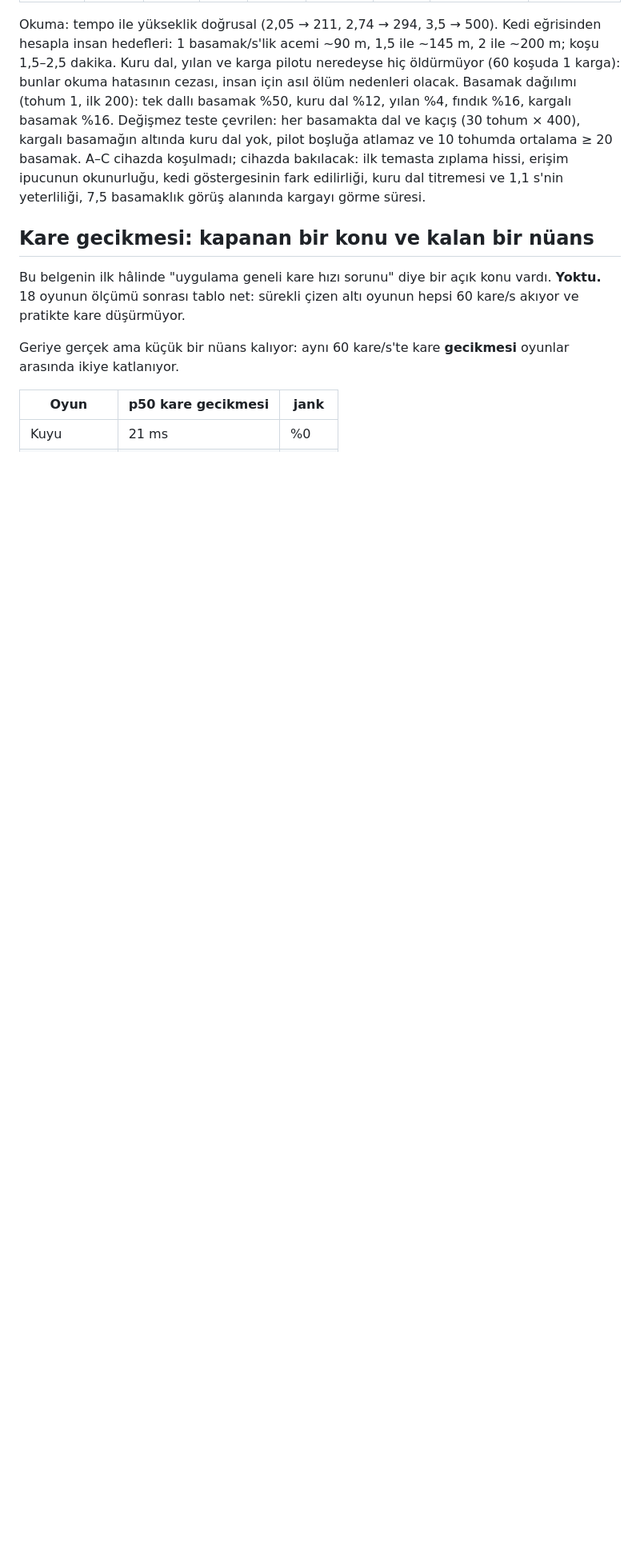
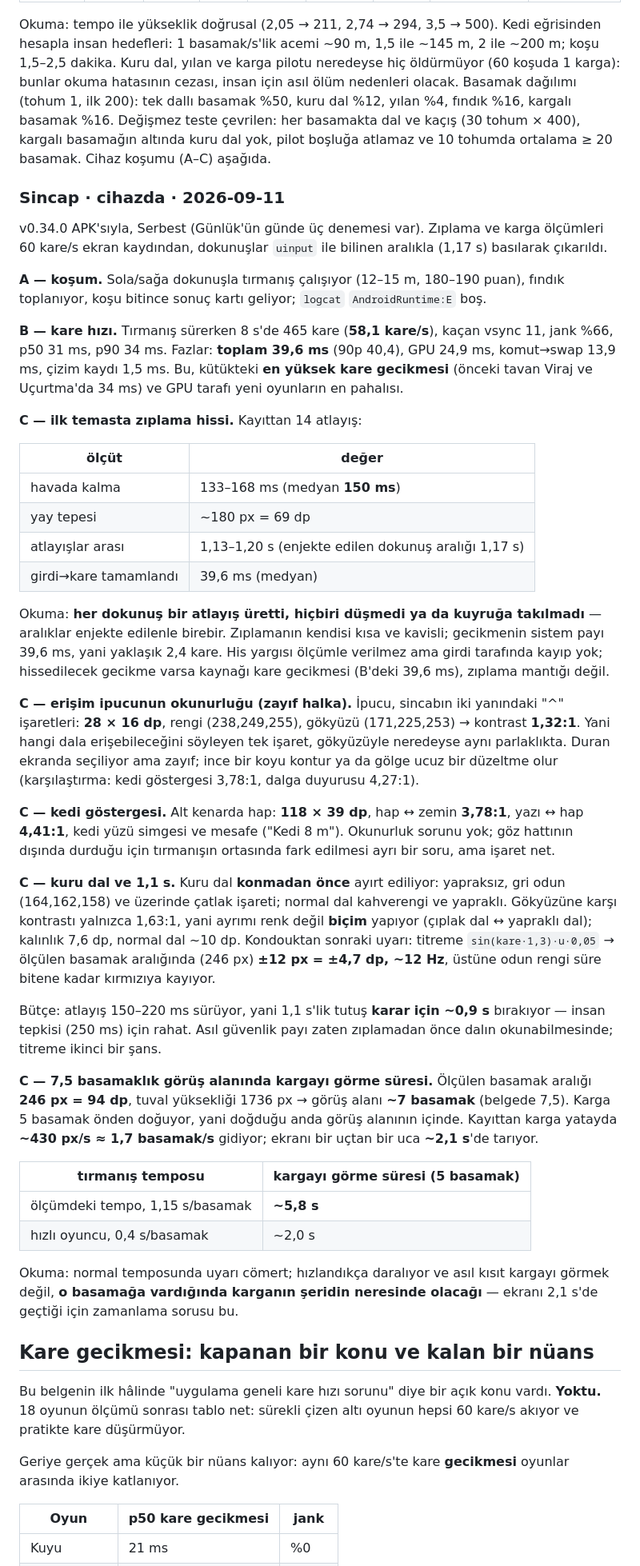
Before and after one commit to aripdcem/za, a Markdown page: docs/oyun-testi.md, the part around one of its changes. Shown at 80% size. GitHub-like rendering; blank space fills up the shorter version.

Commit message:
Sincap: A–C cihazda koşuldu; erişim ipucu 1,32:1 kontrastta kalıyor
Zıplama: 14 atlayışta havada kalma 133–168 ms (medyan 150), yay tepesi 69 dp
ve atlayış aralıkları enjekte edilen dokunuş aralığıyla birebir — düşen ya da
kuyruğa takılan girdi yok. Sistem payı 39,6 ms (kütükteki en yüksek kare
gecikmesi; GPU 24,9 ms).

Erişim ipucu ("^") 28×16 dp ama gökyüzüne karşı yalnızca 1,32:1 — hangi dala
erişileceğini söyleyen tek işaret gökle aynı parlaklıkta. Kedi göstergesi
118×39 dp, hap 3,78:1 ve yazı 4,41:1 ile okunur.

Kuru dal konmadan önce biçimden ayırt ediliyor (yapraksız gri odun, çatlak);
gökyüzü kontrastı 1,63:1. Titreme ±4,7 dp ~12 Hz, odun süre bitene dek
kırmızıya kayıyor. 1,1 s, 150–220 ms'lik atlayıştan sonra ~0,9 s karar
bırakıyor — yeterli.

Karga: basamak aralığı 94 dp, görüş alanı ~7 basamak, karga 5 basamak önden
doğuyor; ekranı 2,1 s'de yatay tarıyor. Görme süresi ölçüm temposunda ~5,8 s,
hızlı oyuncuda ~2 s.

B: 58,1 kare/s, kaçan vsync 11, p50 31 ms. A: tırmanış, fındık, sonuç kartı
çalışıyor, logcat temiz.

Co-Authored-By: Claude Opus 5 <noreply@anthropic.com>
Claude-Session: https://claude.ai/code/session_01BY54eKGkqpw6fEbFdRk84c

```diff
--- a/docs/oyun-testi.md
+++ b/docs/oyun-testi.md
@@ -1700,10 +1701,77 @@ cezası, insan için asıl ölüm nedenleri olacak. Basamak dağılımı (tohum
 ilk 200): tek dallı basamak %50, kuru dal %12, yılan %4, fındık %16, kargalı
 basamak %16. Değişmez teste çevrilen: her basamakta dal ve kaçış (30 tohum ×
 400), kargalı basamağın altında kuru dal yok, pilot boşluğa atlamaz ve 10
-tohumda ortalama ≥ 20 basamak. A–C cihazda koşulmadı; cihazda bakılacak: ilk
-temasta zıplama hissi, erişim ipucunun okunurluğu, kedi göstergesinin fark
-edilirliği, kuru dal titremesi ve 1,1 s'nin yeterliliği, 7,5 basamaklık görüş
-alanında kargayı görme süresi.
+tohumda ortalama ≥ 20 basamak. Cihaz koşumu (A–C) aşağıda.
+
+### Sincap · cihazda · 2026-09-11
+
+v0.34.0 APK'sıyla, Serbest (Günlük'ün günde üç denemesi var). Zıplama ve karga
+ölçümleri 60 kare/s ekran kaydından, dokunuşlar `uinput` ile bilinen aralıkla
+(1,17 s) basılarak çıkarıldı.
+
+**A — koşum.** Sola/sağa dokunuşla tırmanış çalışıyor (12–15 m, 180–190 puan),
+fındık toplanıyor, koşu bitince sonuç kartı geliyor; `logcat`
+`AndroidRuntime:E` boş.
+
+**B — kare hızı.** Tırmanış sürerken 8 s'de 465 kare (**58,1 kare/s**), kaçan
+vsync 11, jank %66, p50 31 ms, p90 34 ms. Fazlar: **toplam 39,6 ms** (90p 40,4),
+GPU 24,9 ms, komut→swap 13,9 ms, çizim kaydı 1,5 ms. Bu, kütükteki **en yüksek
+kare gecikmesi** (önceki tavan Viraj ve Uçurtma'da 34 ms) ve GPU tarafı yeni
+oyunların en pahalısı.
+
+**C — ilk temasta zıplama hissi.** Kayıttan 14 atlayış:
+
+| ölçüt | değer |
+| --- | --- |
+| havada kalma | 133–168 ms (medyan **150 ms**) |
+| yay tepesi | ~180 px = 69 dp |
+| atlayışlar arası | 1,13–1,20 s (enjekte edilen dokunuş aralığı 1,17 s) |
+| girdi→kare tamamlandı | 39,6 ms (medyan) |
+
+Okuma: **her dokunuş bir atlayış üretti, hiçbiri düşmedi ya da kuyruğa
+takılmadı** — aralıklar enjekte edilenle birebir. Zıplamanın kendisi kısa ve
+kavisli; gecikmenin sistem payı 39,6 ms, yani yaklaşık 2,4 kare. His yargısı
+ölçümle verilmez ama girdi tarafında kayıp yok; hissedilecek gecikme varsa
+kaynağı kare gecikmesi (B'deki 39,6 ms), zıplama mantığı değil.
+
+**C — erişim ipucunun okunurluğu (zayıf halka).** İpucu, sincabın iki yanındaki
+"^" işaretleri: **28 × 16 dp**, rengi (238,249,255), gökyüzü (171,225,253) →
+kontrast **1,32:1**. Yani hangi dala erişebileceğini söyleyen tek işaret,
+gökyüzüyle neredeyse aynı parlaklıkta. Duran ekranda seçiliyor ama zayıf;
+ince bir koyu kontur ya da gölge ucuz bir düzeltme olur (karşılaştırma: kedi
+göstergesi 3,78:1, dalga duyurusu 4,27:1).
+
+**C — kedi göstergesi.** Alt kenarda hap: **118 × 39 dp**, hap ↔ zemin
+**3,78:1**, yazı ↔ hap **4,41:1**, kedi yüzü simgesi ve mesafe ("Kedi 8 m").
+Okunurluk sorunu yok; göz hattının dışında durduğu için tırmanışın ortasında
+fark edilmesi ayrı bir soru, ama işaret net.
+
+**C — kuru dal ve 1,1 s.** Kuru dal **konmadan önce** ayırt ediliyor: yapraksız,
+gri odun (164,162,158) ve üzerinde çatlak işareti; normal dal kahverengi ve
+yapraklı. Gökyüzüne karşı kontrastı yalnızca 1,63:1, yani ayrımı renk değil
+**biçim** yapıyor (çıplak dal ↔ yapraklı dal); kalınlık 7,6 dp, normal dal
+~10 dp. Kondouktan sonraki uyarı: titreme `sin(kare·1,3)·u·0,05` → ölçülen
+basamak aralığında (246 px) **±12 px = ±4,7 dp, ~12 Hz**, üstüne odun rengi
+süre bitene kadar kırmızıya kayıyor.
+
+Bütçe: atlayış 150–220 ms sürüyor, yani 1,1 s'lik tutuş **karar için ~0,9 s**
+bırakıyor — insan tepkisi (250 ms) için rahat. Asıl güvenlik payı zaten
+zıplamadan önce dalın okunabilmesinde; titreme ikinci bir şans.
+
+**C — 7,5 basamaklık görüş alanında kargayı görme süresi.** Ölçülen basamak
+aralığı **246 px = 94 dp**, tuval yüksekliği 1736 px → görüş alanı **~7
+basamak** (belgede 7,5). Karga 5 basamak önden doğuyor, yani doğduğu anda
+görüş alanının içinde. Kayıttan karga yatayda **~430 px/s ≈ 1,7 basamak/s**
+gidiyor; ekranı bir uçtan bir uca **~2,1 s**'de tarıyor.
+
+| tırmanış temposu | kargayı görme süresi (5 basamak) |
+| --- | --- |
+| ölçümdeki tempo, 1,15 s/basamak | **~5,8 s** |
+| hızlı oyuncu, 0,4 s/basamak | ~2,0 s |
+
+Okuma: normal temposunda uyarı cömert; hızlandıkça daralıyor ve asıl kısıt
+kargayı görmek değil, **o basamağa vardığında karganın şeridin neresinde
+olacağı** — ekranı 2,1 s'de geçtiği için zamanlama sorusu bu.
 
 ## Kare gecikmesi: kapanan bir konu ve kalan bir nüans
 
```
Also changed, not shown: other parts of docs/oyun-testi.md (+1 -0 lines).
